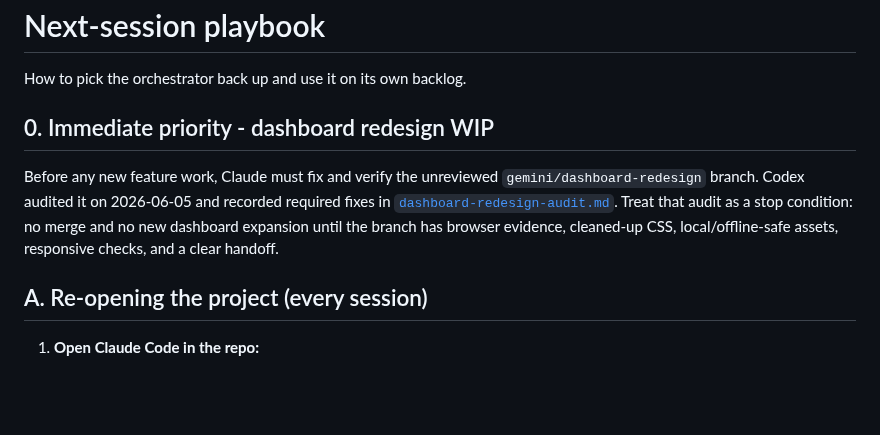
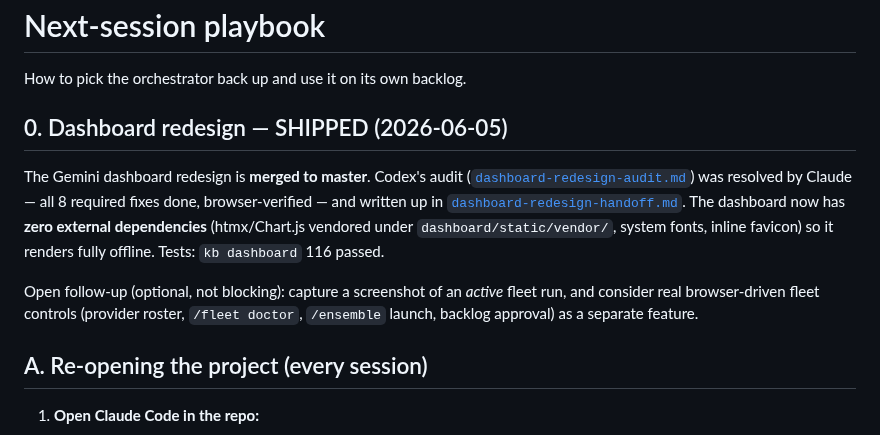
Before and after one commit to Ryfter/baton, a Markdown page: docs/next-session.md, the part around the change. GitHub-like rendering; blank space fills up the shorter version.

Commit message:
docs: mark dashboard redesign shipped in next-session playbook
Co-Authored-By: Claude Opus 4.8 <noreply@anthropic.com>

```diff
--- a/docs/next-session.md
+++ b/docs/next-session.md
@@ -2,14 +2,19 @@
 
 How to pick the orchestrator back up and use it on its own backlog.
 
-## 0. Immediate priority - dashboard redesign WIP
+## 0. Dashboard redesign — SHIPPED (2026-06-05)
 
-Before any new feature work, Claude must fix and verify the unreviewed
-`gemini/dashboard-redesign` branch. Codex audited it on 2026-06-05 and recorded
-required fixes in [`dashboard-redesign-audit.md`](dashboard-redesign-audit.md).
-Treat that audit as a stop condition: no merge and no new dashboard expansion
-until the branch has browser evidence, cleaned-up CSS, local/offline-safe assets,
-responsive checks, and a clear handoff.
+The Gemini dashboard redesign is **merged to master**. Codex's audit
+([`dashboard-redesign-audit.md`](dashboard-redesign-audit.md)) was resolved by
+Claude — all 8 required fixes done, browser-verified — and written up in
+[`dashboard-redesign-handoff.md`](dashboard-redesign-handoff.md). The dashboard
+now has **zero external dependencies** (htmx/Chart.js vendored under
+`dashboard/static/vendor/`, system fonts, inline favicon) so it renders fully
+offline. Tests: `kb dashboard` 116 passed.
+
+Open follow-up (optional, not blocking): capture a screenshot of an *active*
+fleet run, and consider real browser-driven fleet controls (provider roster,
+`/fleet doctor`, `/ensemble` launch, backlog approval) as a separate feature.
 
 ## A. Re-opening the project (every session)
 
```
